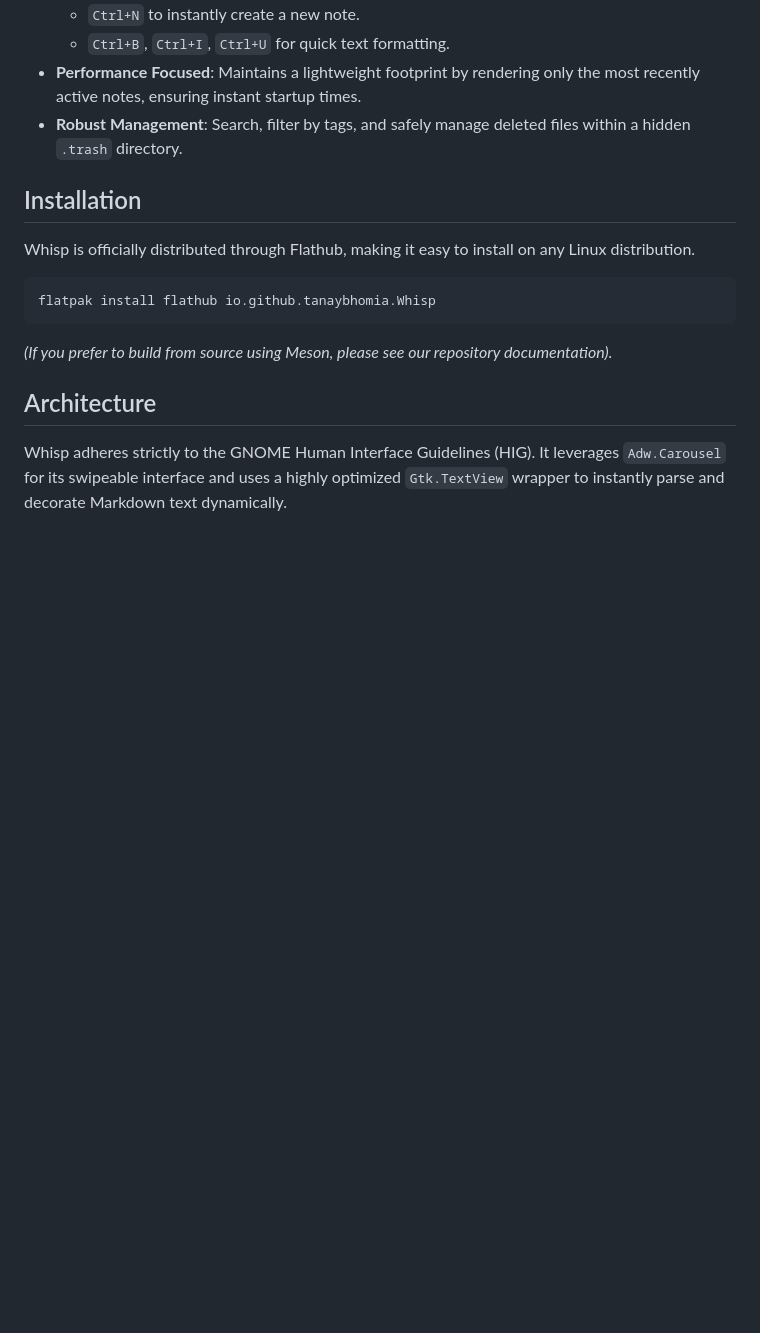
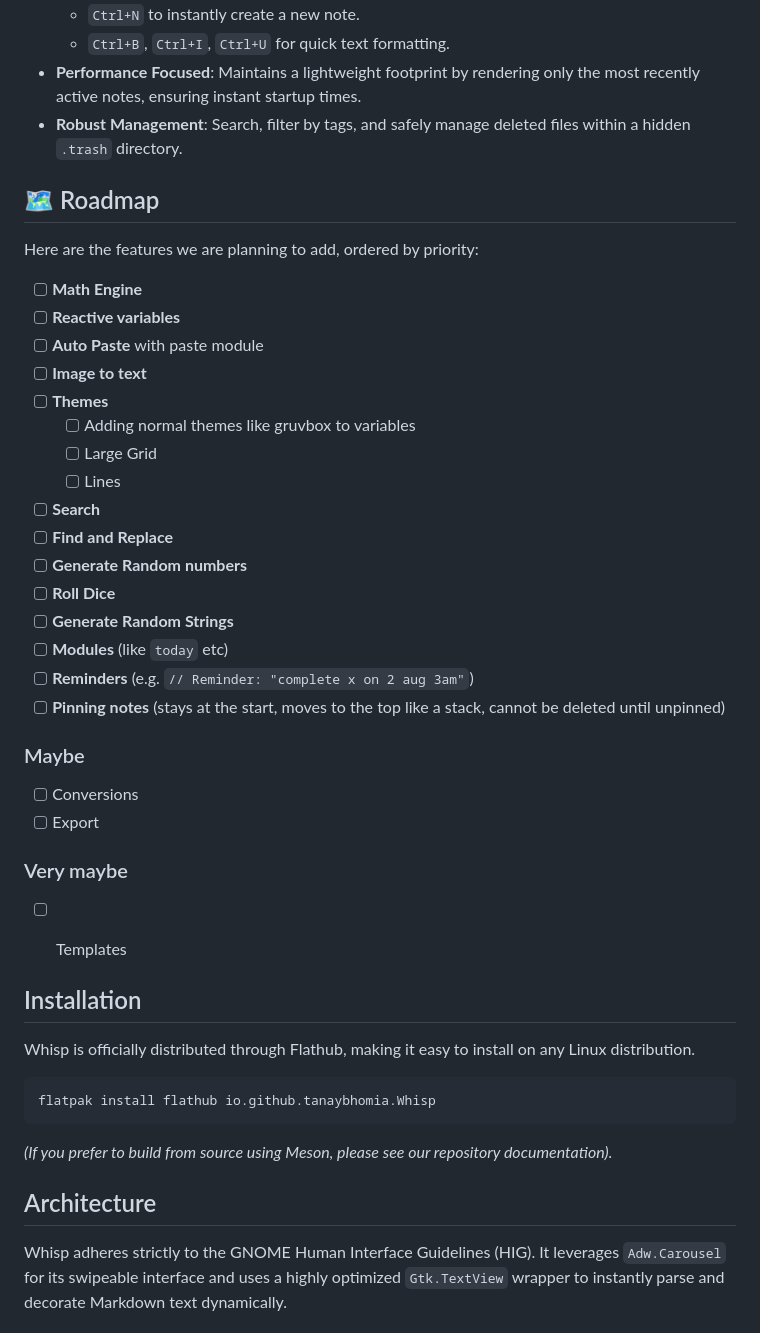
Before and after one commit to sugarycandybar/Whisp, a Markdown page: README.md, the part around the change. GitHub-like rendering; blank space fills up the shorter version.

Commit message:
added the correct feature list

```diff
--- a/README.md
+++ b/README.md
@@ -32,6 +32,34 @@ Whisp is a minimalist, lightning-fast note-taking application built strictly for
 - **Performance Focused**: Maintains a lightweight footprint by rendering only the most recently active notes, ensuring instant startup times.
 - **Robust Management**: Search, filter by tags, and safely manage deleted files within a hidden `.trash` directory.
 
+## 🗺️ Roadmap
+
+Here are the features we are planning to add, ordered by priority:
+
+- [ ] **Math Engine**
+- [ ] **Reactive variables**
+- [ ] **Auto Paste** with paste module
+- [ ] **Image to text**
+- [ ] **Themes**
+  - [ ] Adding normal themes like gruvbox to variables
+  - [ ] Large Grid
+  - [ ] Lines
+- [ ] **Search**
+- [ ] **Find and Replace**
+- [ ] **Generate Random numbers**
+- [ ] **Roll Dice**
+- [ ] **Generate Random Strings**
+- [ ] **Modules** (like `today` etc)
+- [ ] **Reminders** (e.g. `// Reminder: "complete x on 2 aug 3am"`)
+- [ ] **Pinning notes** (stays at the start, moves to the top like a stack, cannot be deleted until unpinned)
+
+### Maybe
+- [ ] Conversions
+- [ ] Export
+
+### Very maybe
+- [ ] Templates
+
 
 ## Installation
 
```
